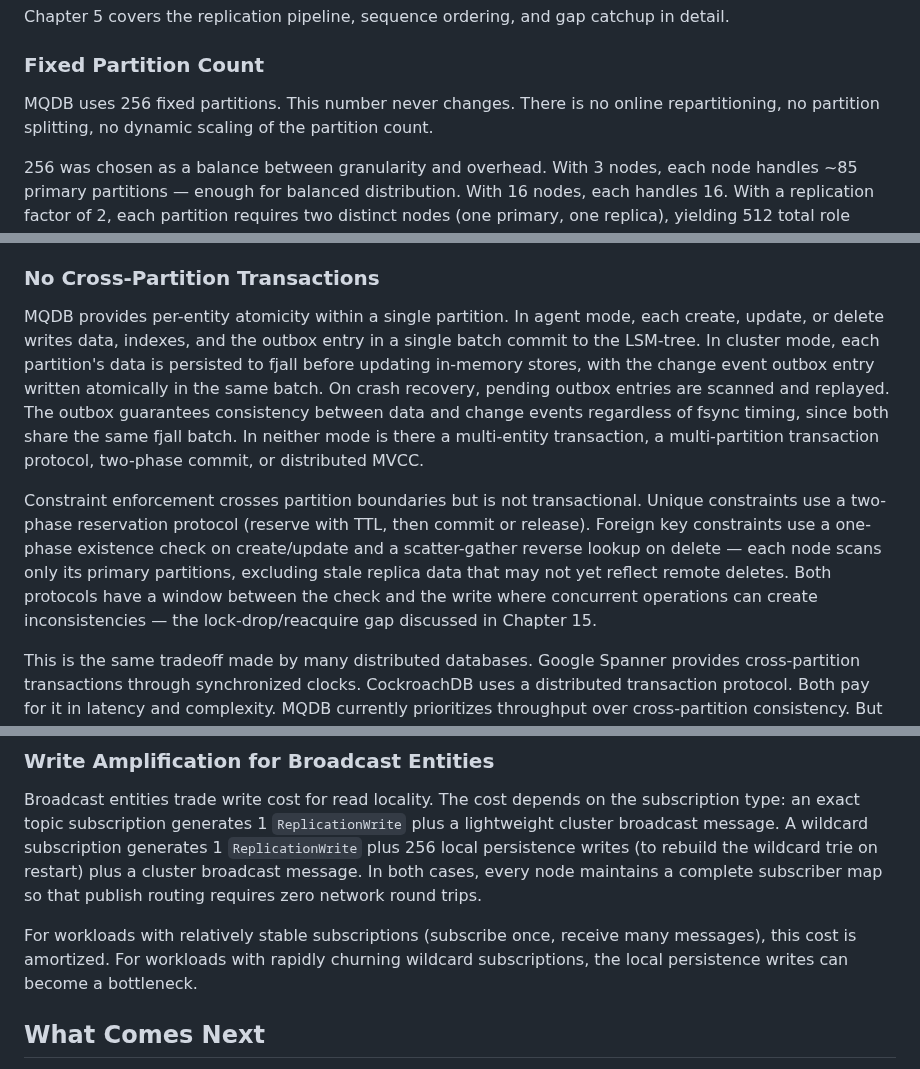
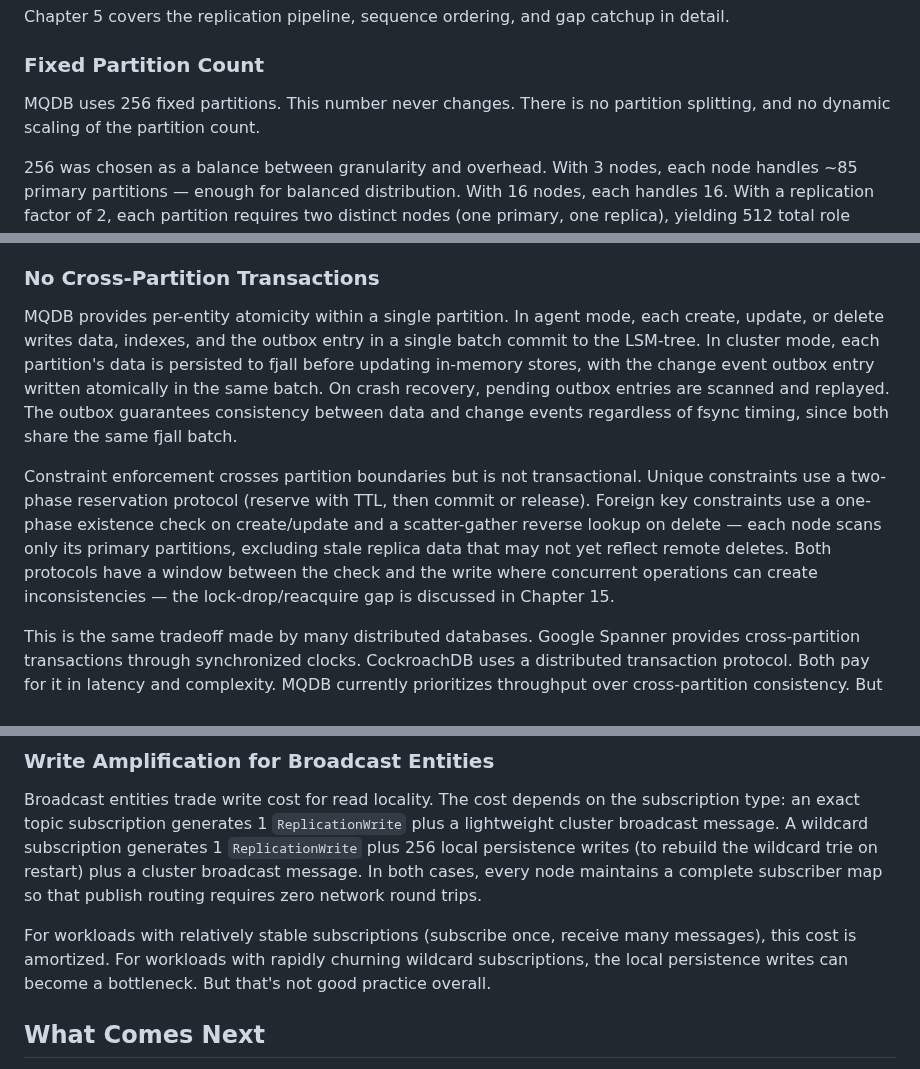
Before and after one commit to LabOverWire/MQDB, a Markdown page: book/chapters/ch01-why-unify.md, 3 parts joined by grey strips. GitHub-like rendering.

Commit message:
ch01 editorial tweaks and primary-only FK scan detail

```diff
--- a/book/chapters/ch01-why-unify.md
+++ b/book/chapters/ch01-why-unify.md
@@ -323,7 +323,7 @@ Chapter 5 covers the replication pipeline, sequence ordering, and gap catchup in
 
 ### Fixed Partition Count
 
-MQDB uses 256 fixed partitions. This number never changes. There is no online repartitioning, no partition splitting, no dynamic scaling of the partition count.
+MQDB uses 256 fixed partitions. This number never changes. There is no partition splitting, and no dynamic scaling of the partition count.
 
 256 was chosen as a balance between granularity and overhead. With 3 nodes, each node handles ~85 primary partitions — enough for balanced distribution. With 16 nodes, each handles 16. With a replication factor of 2, each partition requires two distinct nodes (one primary, one replica), yielding 512 total role assignments. Beyond ~256 nodes, some nodes would have no primary partitions; beyond ~512, some nodes would have no role at all.
 
@@ -331,9 +331,9 @@ The fixed count is a deliberate tradeoff between horizontal scaling and synchron
 
 ### No Cross-Partition Transactions
 
-MQDB provides per-entity atomicity within a single partition. In agent mode, each create, update, or delete writes data, indexes, and the outbox entry in a single batch commit to the LSM-tree. In cluster mode, each partition's data is persisted to fjall before updating in-memory stores, with the change event outbox entry written atomically in the same batch. On crash recovery, pending outbox entries are scanned and replayed. The outbox guarantees consistency between data and change events regardless of fsync timing, since both share the same fjall batch. In neither mode is there a multi-entity transaction, a multi-partition transaction protocol, two-phase commit, or distributed MVCC.
+MQDB provides per-entity atomicity within a single partition. In agent mode, each create, update, or delete writes data, indexes, and the outbox entry in a single batch commit to the LSM-tree. In cluster mode, each partition's data is persisted to fjall before updating in-memory stores, with the change event outbox entry written atomically in the same batch. On crash recovery, pending outbox entries are scanned and replayed. The outbox guarantees consistency between data and change events regardless of fsync timing, since both share the same fjall batch.
 
-Constraint enforcement crosses partition boundaries but is not transactional. Unique constraints use a two-phase reservation protocol (reserve with TTL, then commit or release). Foreign key constraints use a one-phase existence check on create/update and a scatter-gather reverse lookup on delete — each node scans only its primary partitions, excluding stale replica data that may not yet reflect remote deletes. Both protocols have a window between the check and the write where concurrent operations can create inconsistencies — the lock-drop/reacquire gap discussed in Chapter 15.
+Constraint enforcement crosses partition boundaries but is not transactional. Unique constraints use a two-phase reservation protocol (reserve with TTL, then commit or release). Foreign key constraints use a one-phase existence check on create/update and a scatter-gather reverse lookup on delete — each node scans only its primary partitions, excluding stale replica data that may not yet reflect remote deletes. Both protocols have a window between the check and the write where concurrent operations can create inconsistencies — the lock-drop/reacquire gap is discussed in Chapter 15.
 
 This is the same tradeoff made by many distributed databases. Google Spanner provides cross-partition transactions through synchronized clocks. CockroachDB uses a distributed transaction protocol. Both pay for it in latency and complexity. MQDB currently prioritizes throughput over cross-partition consistency. But the constraint enforcement infrastructure — two-phase reservation for unique constraints, scatter-gather for foreign key checks — already demonstrates cross-partition coordination with well-defined consistency windows. A formal distributed transaction protocol is a possible future addition, built on the same inter-partition messaging primitives.
 
@@ -341,7 +341,7 @@ This is the same tradeoff made by many distributed databases. Google Spanner pro
 
 Broadcast entities trade write cost for read locality. The cost depends on the subscription type: an exact topic subscription generates 1 `ReplicationWrite` plus a lightweight cluster broadcast message. A wildcard subscription generates 1 `ReplicationWrite` plus 256 local persistence writes (to rebuild the wildcard trie on restart) plus a cluster broadcast message. In both cases, every node maintains a complete subscriber map so that publish routing requires zero network round trips.
 
-For workloads with relatively stable subscriptions (subscribe once, receive many messages), this cost is amortized. For workloads with rapidly churning wildcard subscriptions, the local persistence writes can become a bottleneck.
+For workloads with relatively stable subscriptions (subscribe once, receive many messages), this cost is amortized. For workloads with rapidly churning wildcard subscriptions, the local persistence writes can become a bottleneck. But that's not good practice overall.
 
 ## What Comes Next
 
```
